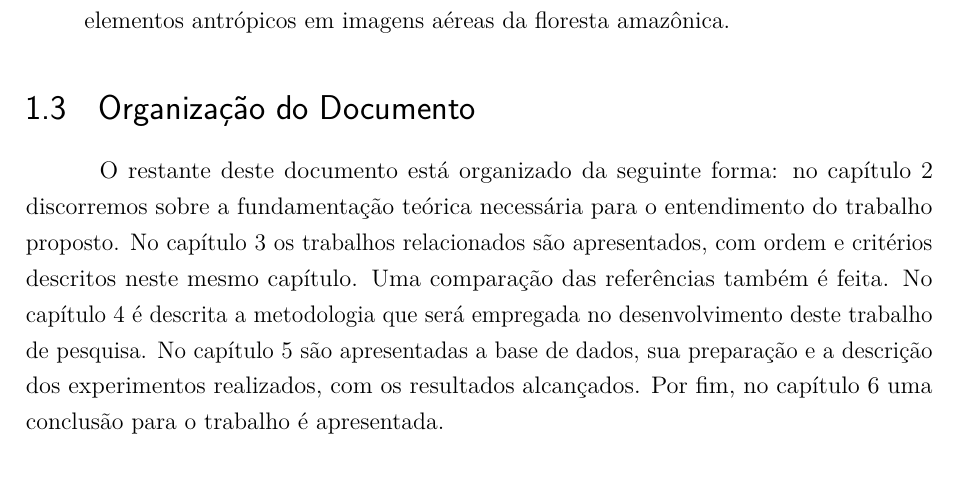
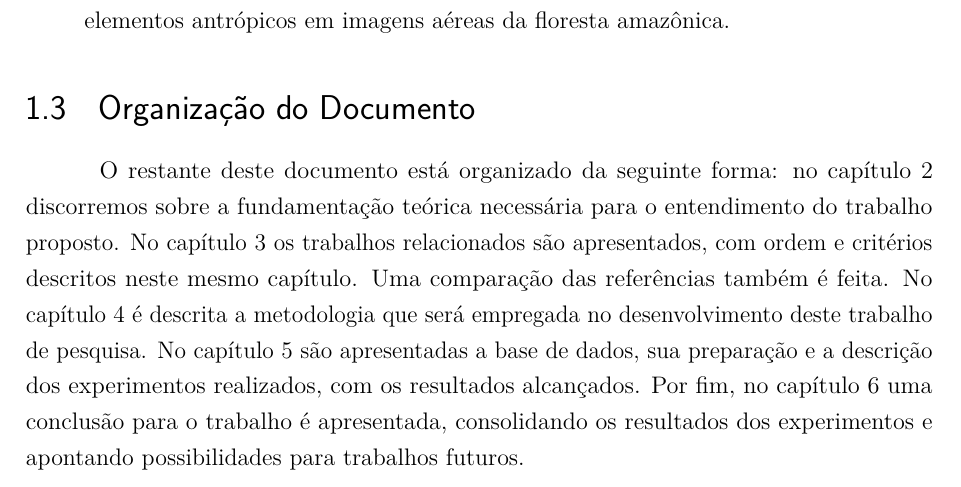
Before and after one commit to luizcavalcanti/dissertacao, a LaTeX thesis (final/dissertacao.tex, which reads final/introducao.tex): part of page 23 of 87, cut so that both start at the same text. Compiled offline with pdfLaTeX.

Commit message:
[introducao] alteração na organização do documento
Signed-off-by: Luiz Carlos Cavalcanti <cavalcanti.luiz@gmail.com>

```diff
--- a/final/introducao.tex
+++ b/final/introducao.tex
@@ -37,4 +37,4 @@ Este trabalho tem como objetivo propor uma solução computacional que envolva P
 
 \section{Organização do Documento}
 
-O restante deste documento está organizado da seguinte forma: no capítulo \ref{cap:fundamentacao} discorremos sobre a fundamentação teórica necessária para o entendimento do trabalho proposto. No capítulo \ref{cap:trabalhos} os trabalhos relacionados são apresentados, com ordem e critérios descritos neste mesmo capítulo. Uma comparação das referências também é feita. No capítulo \ref{cap:metodologia} é descrita a metodologia que será empregada no desenvolvimento deste trabalho de pesquisa. No capítulo \ref{cap:experimentos} são apresentadas a base de dados, sua preparação e a descrição dos experimentos realizados, com os resultados alcançados. Por fim, no capítulo \ref{cap:conclusao} uma conclusão para o trabalho é apresentada.
+O restante deste documento está organizado da seguinte forma: no capítulo \ref{cap:fundamentacao} discorremos sobre a fundamentação teórica necessária para o entendimento do trabalho proposto. No capítulo \ref{cap:trabalhos} os trabalhos relacionados são apresentados, com ordem e critérios descritos neste mesmo capítulo. Uma comparação das referências também é feita. No capítulo \ref{cap:metodologia} é descrita a metodologia que será empregada no desenvolvimento deste trabalho de pesquisa. No capítulo \ref{cap:experimentos} são apresentadas a base de dados, sua preparação e a descrição dos experimentos realizados, com os resultados alcançados. Por fim, no capítulo \ref{cap:conclusao} uma conclusão para o trabalho é apresentada, consolidando os resultados dos experimentos e apontando possibilidades para trabalhos futuros.
```
